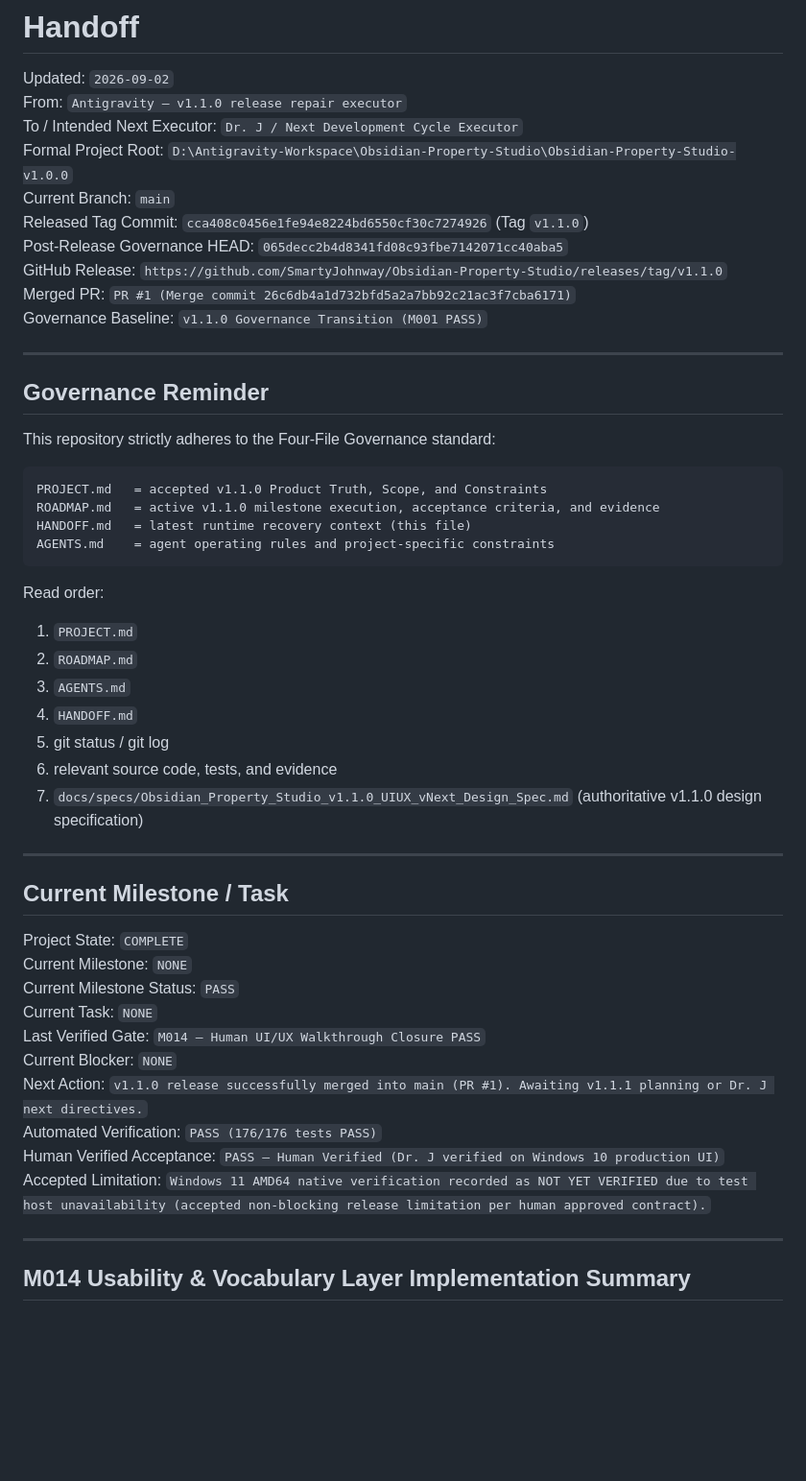
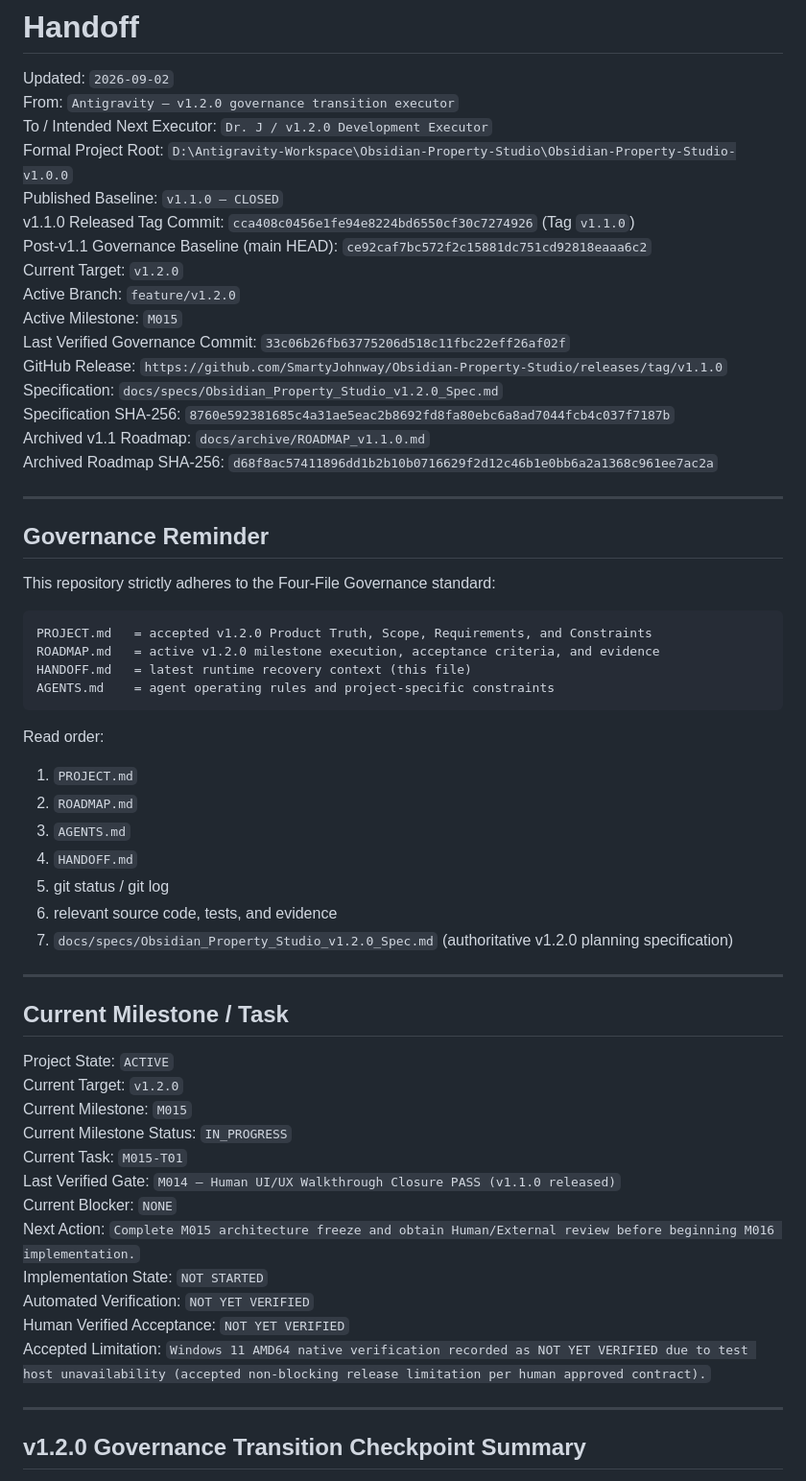
Before and after one commit to SmartyJohnway/Obsidian-Property-Studio, a Markdown page: HANDOFF.md, the part around one of its changes. Shown at 96% size. Drawn GitHub-style; blank space fills up the shorter version.

Commit message:
chore(handoff): record v1.2.0 governance transition checkpoint

````diff
--- a/HANDOFF.md
+++ b/HANDOFF.md
@@ -1,26 +1,31 @@
 # Handoff
 
 Updated: `2026-09-02`
-From: `Antigravity — v1.1.0 release repair executor`
-To / Intended Next Executor: `Dr. J / Next Development Cycle Executor`
+From: `Antigravity — v1.2.0 governance transition executor`
+To / Intended Next Executor: `Dr. J / v1.2.0 Development Executor`
 Formal Project Root: `D:\Antigravity-Workspace\Obsidian-Property-Studio\Obsidian-Property-Studio-v1.0.0`
-Current Branch: `main`
-Released Tag Commit: `cca408c0456e1fe94e8224bd6550cf30c7274926` (Tag `v1.1.0`)
-Post-Release Governance HEAD: `065decc2b4d8341fd08c93fbe7142071cc40aba5`
+Published Baseline: `v1.1.0 — CLOSED`
+v1.1.0 Released Tag Commit: `cca408c0456e1fe94e8224bd6550cf30c7274926` (Tag `v1.1.0`)
+Post-v1.1 Governance Baseline (main HEAD): `ce92caf7bc572f2c15881dc751cd92818eaaa6c2`
+Current Target: `v1.2.0`
+Active Branch: `feature/v1.2.0`
+Active Milestone: `M015`
+Last Verified Governance Commit: `33c06b26fb63775206d518c11fbc22eff26af02f`
 GitHub Release: `https://github.com/SmartyJohnway/Obsidian-Property-Studio/releases/tag/v1.1.0`
-Merged PR: `PR #1 (Merge commit 26c6db4a1d732bfd5a2a7bb92c21ac3f7cba6171)`
-Governance Baseline: `v1.1.0 Governance Transition (M001 PASS)`
+Specification: `docs/specs/Obsidian_Property_Studio_v1.2.0_Spec.md`
+Specification SHA-256: `8760e592381685c4a31ae5eac2b8692fd8fa80ebc6a8ad7044fcb4c037f7187b`
+Archived v1.1 Roadmap: `docs/archive/ROADMAP_v1.1.0.md`
+Archived Roadmap SHA-256: `d68f8ac57411896dd1b2b10b0716629f2d12c46b1e0bb6a2a1368c961ee7ac2a`
 
 ---
-
 
 ## Governance Reminder
 
 This repository strictly adheres to the Four-File Governance standard:
 
 ```text
-PROJECT.md   = accepted v1.1.0 Product Truth, Scope, and Constraints
-ROADMAP.md   = active v1.1.0 milestone execution, acceptance criteria, and evidence
+PROJECT.md   = accepted v1.2.0 Product Truth, Scope, Requirements, and Constraints
+ROADMAP.md   = active v1.2.0 milestone execution, acceptance criteria, and evidence
 HANDOFF.md   = latest runtime recovery context (this file)
 AGENTS.md    = agent operating rules and project-specific constraints
 ```
@@ -32,26 +37,26 @@ Read order:
 4. `HANDOFF.md`
 5. git status / git log
 6. relevant source code, tests, and evidence
-7. `docs/specs/Obsidian_Property_Studio_v1.1.0_UIUX_vNext_Design_Spec.md` (authoritative v1.1.0 design specification)
+7. `docs/specs/Obsidian_Property_Studio_v1.2.0_Spec.md` (authoritative v1.2.0 planning specification)
 
 ---
 
 ## Current Milestone / Task
 
-Project State: `COMPLETE`
-Current Milestone: `NONE`
-Current Milestone Status: `PASS`
-Current Task: `NONE`
-Last Verified Gate: `M014 — Human UI/UX Walkthrough Closure PASS`
+Project State: `ACTIVE`
+Current Target: `v1.2.0`
+Current Milestone: `M015`
+Current Milestone Status: `IN_PROGRESS`
+Current Task: `M015-T01`
+Last Verified Gate: `M014 — Human UI/UX Walkthrough Closure PASS (v1.1.0 released)`
 Current Blocker: `NONE`
-Next Action: `v1.1.0 release successfully merged into main (PR #1). Awaiting v1.1.1 planning or Dr. J next directives.`
-Automated Verification: `PASS (176/176 tests PASS)`
-Human Verified Acceptance: `PASS — Human Verified (Dr. J verified on Windows 10 production UI)`
+Next Action: `Complete M015 architecture freeze and obtain Human/External review before beginning M016 implementation.`
+Implementation State: `NOT STARTED`
+Automated Verification: `NOT YET VERIFIED`
+Human Verified Acceptance: `NOT YET VERIFIED`
 Accepted Limitation: `Windows 11 AMD64 native verification recorded as NOT YET VERIFIED due to test host unavailability (accepted non-blocking release limitation per human approved contract).`
-
-
 
 ---
 
-## M014 Usability & Vocabulary Layer Implementation Summary
+## v1.2.0 Governance Transition Checkpoint Summary
 
````
Also changed, not shown: other parts of HANDOFF.md (+19 -27 lines).
